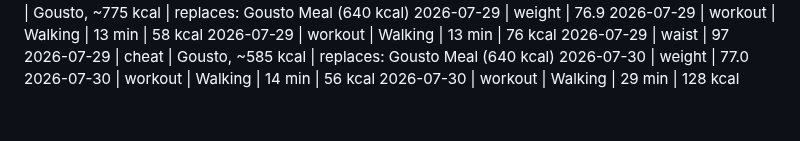
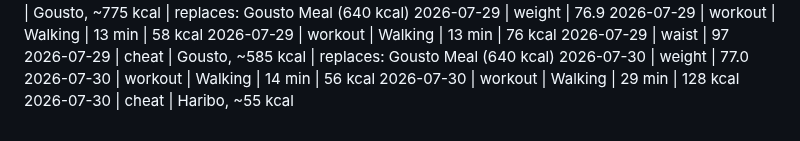
Before and after one commit to MathewO/health-advisor, a Markdown page: logs/phone-log.md, the part around the change. Rendered like a GitHub page.

Commit message:
log: cheat entry

```diff
--- a/logs/phone-log.md
+++ b/logs/phone-log.md
@@ -476,3 +476,4 @@
 2026-07-30 | weight | 77.0
 2026-07-30 | workout | Walking | 14 min | 56 kcal
 2026-07-30 | workout | Walking | 29 min | 128 kcal
+2026-07-30 | cheat | Haribo, ~55 kcal
```
